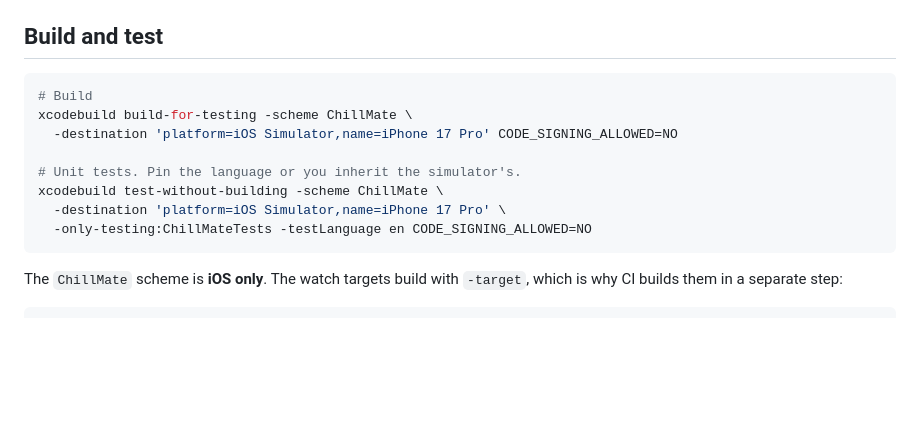
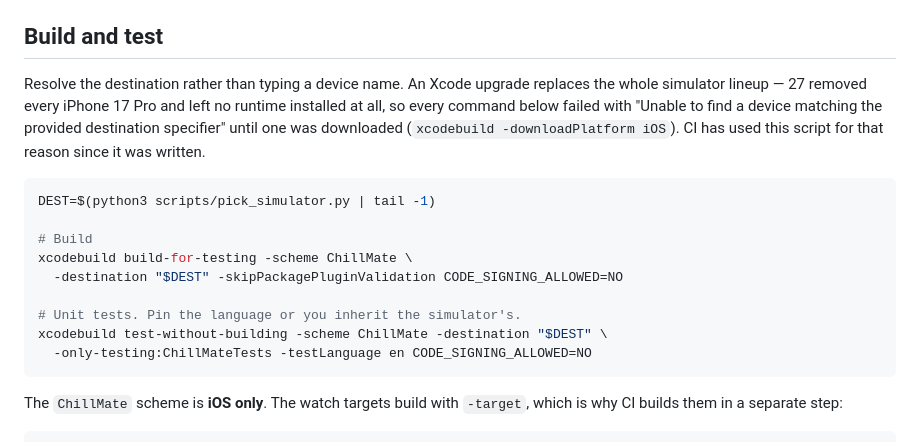
Before and after one commit to thijsverstapen/ChillMate, a Markdown page: CLAUDE.md, the part around the change. GitHub-like rendering; blank space fills up the shorter version.

Commit message:
Resolve the simulator in the docs rather than naming one that no longer exists
Xcode 27 replaced the whole simulator lineup and left no iOS runtime installed.
Every build and test command in CLAUDE.md named `iPhone 17 Pro`, which 27 does
not ship, so all of them failed with "Unable to find a device matching the
provided destination specifier" until a runtime was downloaded and a surviving
device named by hand.

Point them at `scripts/pick_simulator.py`, which CI has used since it was
written for exactly this reason, and say what an upgrade does so the next
failure of this shape is one lookup rather than one investigation.

Documentation only. Verified by running the suite the way the file now
describes: 625 tests in five languages, both gates green.

Co-Authored-By: Claude Opus 5 <noreply@anthropic.com>

````diff
--- a/CLAUDE.md
+++ b/CLAUDE.md
@@ -49,14 +49,22 @@ Two things about it are worth knowing before you add to it:
 
 ## Build and test
 
+Resolve the destination rather than typing a device name. An Xcode upgrade
+replaces the whole simulator lineup — 27 removed every iPhone 17 Pro and left no
+runtime installed at all, so every command below failed with "Unable to find a
+device matching the provided destination specifier" until one was downloaded
+(`xcodebuild -downloadPlatform iOS`). CI has used this script for that reason
+since it was written.
+
 ```bash
+DEST=$(python3 scripts/pick_simulator.py | tail -1)
+
 # Build
 xcodebuild build-for-testing -scheme ChillMate \
-  -destination 'platform=iOS Simulator,name=iPhone 17 Pro' CODE_SIGNING_ALLOWED=NO
+  -destination "$DEST" -skipPackagePluginValidation CODE_SIGNING_ALLOWED=NO
 
 # Unit tests. Pin the language or you inherit the simulator's.
-xcodebuild test-without-building -scheme ChillMate \
-  -destination 'platform=iOS Simulator,name=iPhone 17 Pro' \
+xcodebuild test-without-building -scheme ChillMate -destination "$DEST" \
   -only-testing:ChillMateTests -testLanguage en CODE_SIGNING_ALLOWED=NO
 ```
 
````
